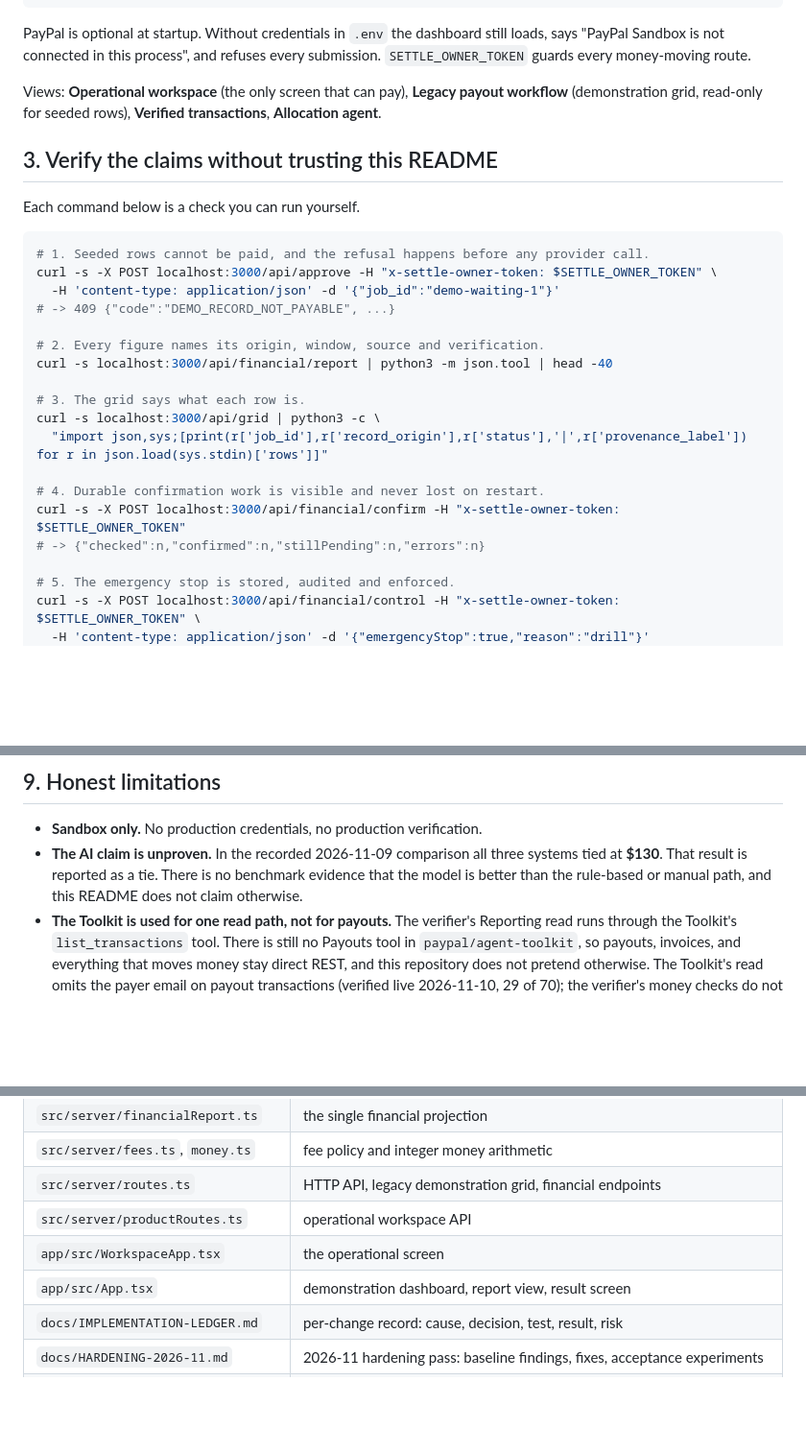
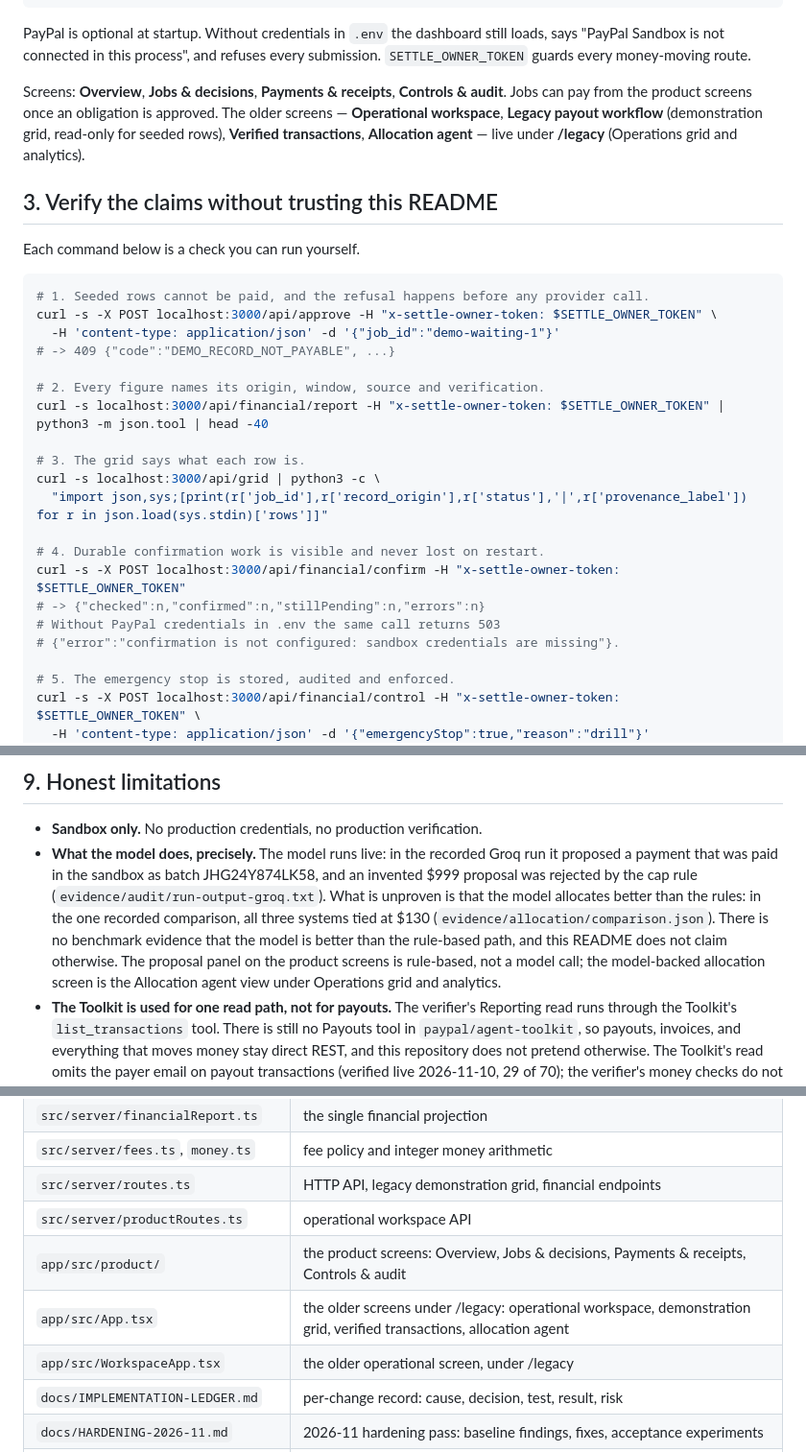
Before and after one commit to parvagrwal/Settle, a Markdown page: README.md, 3 parts joined by grey strips. Shown at 96% size. Drawn GitHub-style; blank space fills up the shorter version.

```diff
--- a/README.md
+++ b/README.md
@@ -96,9 +104,7 @@ PayPal is optional at startup. Without credentials in `.env` the dashboard still
 loads, says "PayPal Sandbox is not connected in this process", and refuses every
 submission. `SETTLE_OWNER_TOKEN` guards every money-moving route.
 
-Views: **Operational workspace** (the only screen that can pay),
-**Legacy payout workflow** (demonstration grid, read-only for seeded rows),
-**Verified transactions**, **Allocation agent**.
+Screens: **Overview**, **Jobs & decisions**, **Payments & receipts**, **Controls & audit**. Jobs can pay from the product screens once an obligation is approved. The older screens — **Operational workspace**, **Legacy payout workflow** (demonstration grid, read-only for seeded rows), **Verified transactions**, **Allocation agent** — live under **/legacy** (Operations grid and analytics).
 
 ## 3. Verify the claims without trusting this README
 
@@ -111,7 +117,7 @@ curl -s -X POST localhost:3000/api/approve -H "x-settle-owner-token: $SETTLE_OWN
 # -> 409 {"code":"DEMO_RECORD_NOT_PAYABLE", ...}
 
 # 2. Every figure names its origin, window, source and verification.
-curl -s localhost:3000/api/financial/report | python3 -m json.tool | head -40
+curl -s localhost:3000/api/financial/report -H "x-settle-owner-token: $SETTLE_OWNER_TOKEN" | python3 -m json.tool | head -40
 
 # 3. The grid says what each row is.
 curl -s localhost:3000/api/grid | python3 -c \
@@ -120,6 +126,8 @@ curl -s localhost:3000/api/grid | python3 -c \
 # 4. Durable confirmation work is visible and never lost on restart.
 curl -s -X POST localhost:3000/api/financial/confirm -H "x-settle-owner-token: $SETTLE_OWNER_TOKEN"
 # -> {"checked":n,"confirmed":n,"stillPending":n,"errors":n}
+# Without PayPal credentials in .env the same call returns 503
+# {"error":"confirmation is not configured: sandbox credentials are missing"}.
 
 # 5. The emergency stop is stored, audited and enforced.
 curl -s -X POST localhost:3000/api/financial/control -H "x-settle-owner-token: $SETTLE_OWNER_TOKEN" \
@@ -242,10 +253,7 @@ provider's refusal, and the server says so.
 ## 9. Honest limitations
 
 - **Sandbox only.** No production credentials, no production verification.
-- **The AI claim is unproven.** In the recorded 2026-11-09 comparison all three
-  systems tied at **$130**. That result is reported as a tie. There is no
-  benchmark evidence that the model is better than the rule-based or manual path,
-  and this README does not claim otherwise.
+- **What the model does, precisely.** The model runs live: in the recorded Groq run it proposed a payment that was paid in the sandbox as batch JHG24Y874LK58, and an invented $999 proposal was rejected by the cap rule (`evidence/audit/run-output-groq.txt`). What is unproven is that the model allocates better than the rules: in the one recorded comparison, all three systems tied at $130 (`evidence/allocation/comparison.json`). There is no benchmark evidence that the model is better than the rule-based path, and this README does not claim otherwise. The proposal panel on the product screens is rule-based, not a model call; the model-backed allocation screen is the Allocation agent view under Operations grid and analytics.
 - **The Toolkit is used for one read path, not for payouts.** The verifier's
   Reporting read runs through the Toolkit's `list_transactions` tool. There is
   still no Payouts tool in `paypal/agent-toolkit`, so payouts, invoices, and
@@ -283,8 +291,9 @@ the receipt endpoint.
 | `src/server/fees.ts`, `money.ts` | fee policy and integer money arithmetic |
 | `src/server/routes.ts` | HTTP API, legacy demonstration grid, financial endpoints |
 | `src/server/productRoutes.ts` | operational workspace API |
-| `app/src/WorkspaceApp.tsx` | the operational screen |
-| `app/src/App.tsx` | demonstration dashboard, report view, result screen |
+| `app/src/product/` | the product screens: Overview, Jobs & decisions, Payments & receipts, Controls & audit |
+| `app/src/App.tsx` | the older screens under /legacy: operational workspace, demonstration grid, verified transactions, allocation agent |
+| `app/src/WorkspaceApp.tsx` | the older operational screen, under /legacy |
 | `docs/IMPLEMENTATION-LEDGER.md` | per-change record: cause, decision, test, result, risk |
 | `docs/HARDENING-2026-11.md` | 2026-11 hardening pass: baseline findings, fixes, acceptance experiments |
 | `docs/FINANCIAL-INVARIANTS.md` | the ten financial invariants, provider-state exposure policy, audit event semantics |
```
Also changed, not shown: other parts of README.md (+23 -12 lines), docs/REQUIREMENTS-EVIDENCE-MATRIX.md (+6 -6 lines), docs/images/jobs-decisions.png (added), 11 other files.
